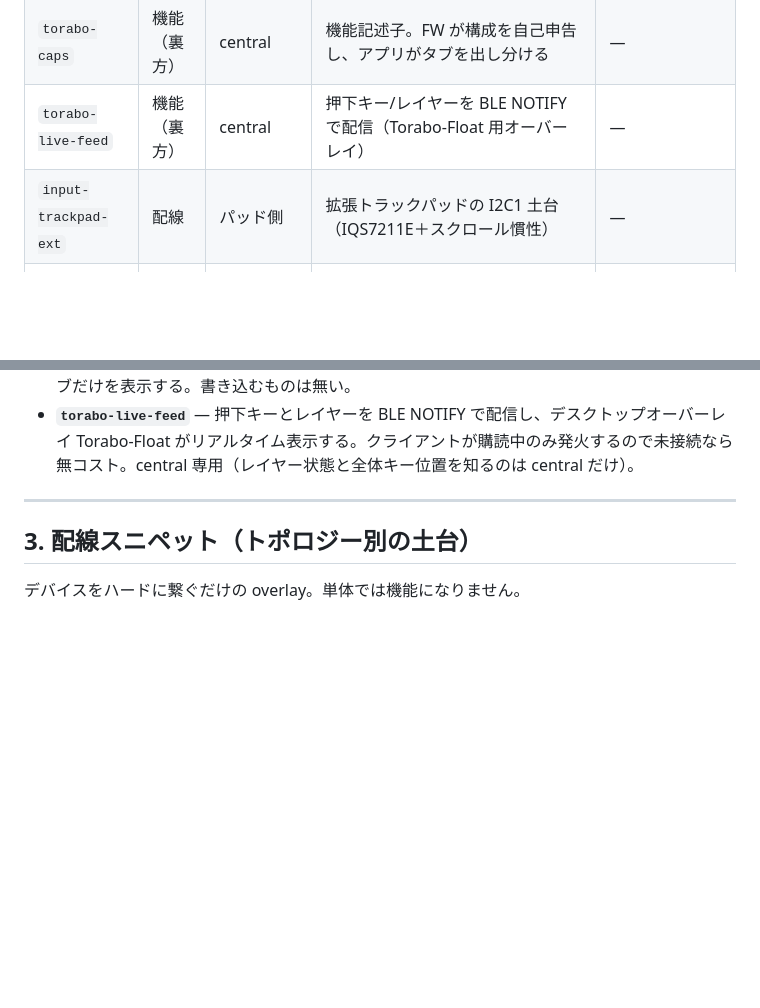
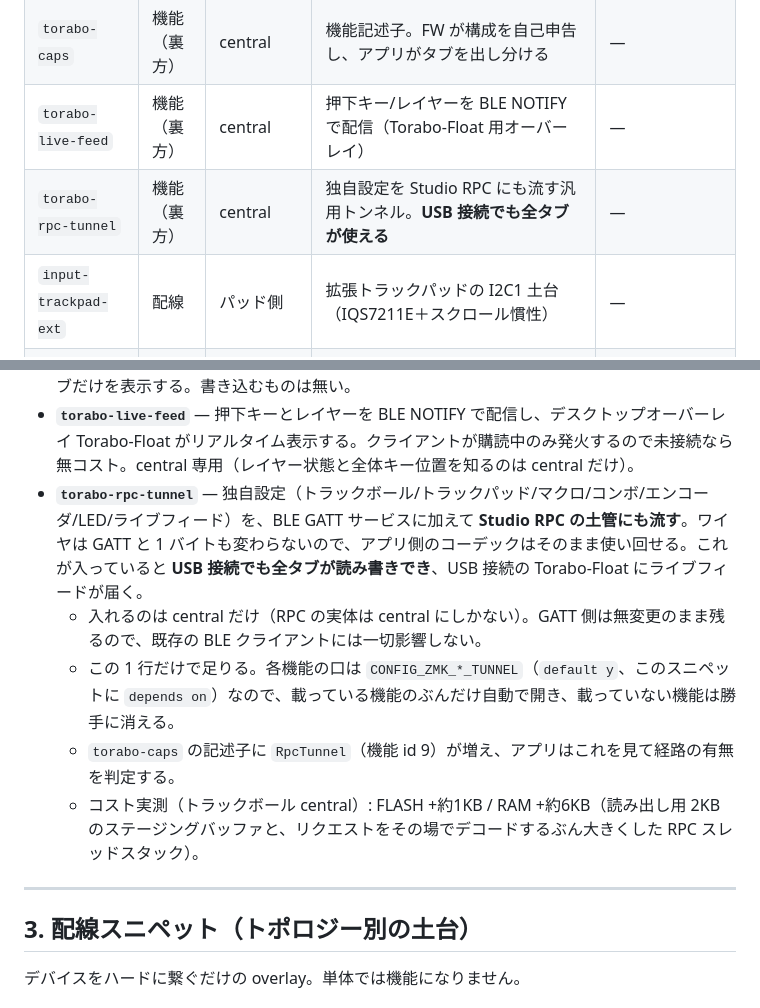
Before and after one commit to tak-2025/torabo-tsuki_ext_FW, a Markdown page: docs/SNIPPETS.md, 2 parts joined by grey strips. Rendered like a GitHub page; blank space fills up the shorter version.

Commit message:
docs: Document the torabo-rpc-tunnel snippet.
Co-Authored-By: Claude Fable 5 <noreply@anthropic.com>

```diff
--- a/docs/SNIPPETS.md
+++ b/docs/SNIPPETS.md
@@ -38,6 +38,7 @@ fork 側にスニペットのファイルをコピーする必要はありませ
 | `torabo-reserved-layers` | 機能 | central | 空の予約レイヤーを N 枚追加（Studio が実行時に確保）。無いと LAYER「+」が押せない | 枚数は build.yaml の `cmake-args` |
 | `torabo-caps` | 機能（裏方） | central | 機能記述子。FW が構成を自己申告し、アプリがタブを出し分ける | — |
 | `torabo-live-feed` | 機能（裏方） | central | 押下キー/レイヤーを BLE NOTIFY で配信（Torabo-Float 用オーバーレイ） | — |
+| `torabo-rpc-tunnel` | 機能（裏方） | central | 独自設定を Studio RPC にも流す汎用トンネル。**USB 接続でも全タブが使える** | — |
 | `input-trackpad-ext` | 配線 | パッド側 | 拡張トラックパッドの I2C1 土台（IQS7211E＋スクロール慣性） | — |
 | `input-trackpad-ext-diy` | 配線 | パッド側 | 上記の DIY 版（別 init シンボル）。`input-trackpad-ext` の上に重ねる | `input-trackpad-ext` |
 | `input-trackpad-ext-split` | 配線 | peripheral | 拡張パッドを peripheral 側に繋ぎ split で送る土台 | — |
@@ -80,6 +81,11 @@ BLE でライブ編集する機能は、それぞれ暗号化 GATT サービス
   `conf` の `CONFIG_TORABO_RESERVED_LAYERS` は **枚数を作りません**（アプリへ枚数を申告する `torabo-caps` 用）。Zephyr は devicetree を Kconfig より先に処理し、DTS の前処理に `autoconf.h` を渡さないため、overlay の中では `CONFIG_*` が常に未定義になるからです。ビルダーは両方を揃えて出力します。
 - **`torabo-caps`** — 「このFWは何ができるか」（バージョン・搭載機能・各機能のワイヤ版・機能ビット）を read-only GATT で自己申告する裏方。アプリは接続時にこれを読み、存在するタブだけを表示する。書き込むものは無い。
 - **`torabo-live-feed`** — 押下キーとレイヤーを BLE NOTIFY で配信し、デスクトップオーバーレイ Torabo-Float がリアルタイム表示する。クライアントが購読中のみ発火するので未接続なら無コスト。central 専用（レイヤー状態と全体キー位置を知るのは central だけ）。
+- **`torabo-rpc-tunnel`** — 独自設定（トラックボール/トラックパッド/マクロ/コンボ/エンコーダ/LED/ライブフィード）を、BLE GATT サービスに加えて **Studio RPC の土管にも流す**。ワイヤは GATT と 1 バイトも変わらないので、アプリ側のコーデックはそのまま使い回せる。これが入っていると **USB 接続でも全タブが読み書きでき**、USB 接続の Torabo-Float にライブフィードが届く。
+  - 入れるのは central だけ（RPC の実体は central にしかない）。GATT 側は無変更のまま残るので、既存の BLE クライアントには一切影響しない。
+  - この 1 行だけで足りる。各機能の口は `CONFIG_ZMK_*_TUNNEL`（`default y`、このスニペットに `depends on`）なので、載っている機能のぶんだけ自動で開き、載っていない機能は勝手に消える。
+  - `torabo-caps` の記述子に `RpcTunnel`（機能 id 9）が増え、アプリはこれを見て経路の有無を判定する。
+  - コスト実測（トラックボール central）: FLASH +約1KB / RAM +約6KB（読み出し用 2KB のステージングバッファと、リクエストをその場でデコードするぶん大きくした RPC スレッドスタック）。
 
 ---
 
```
